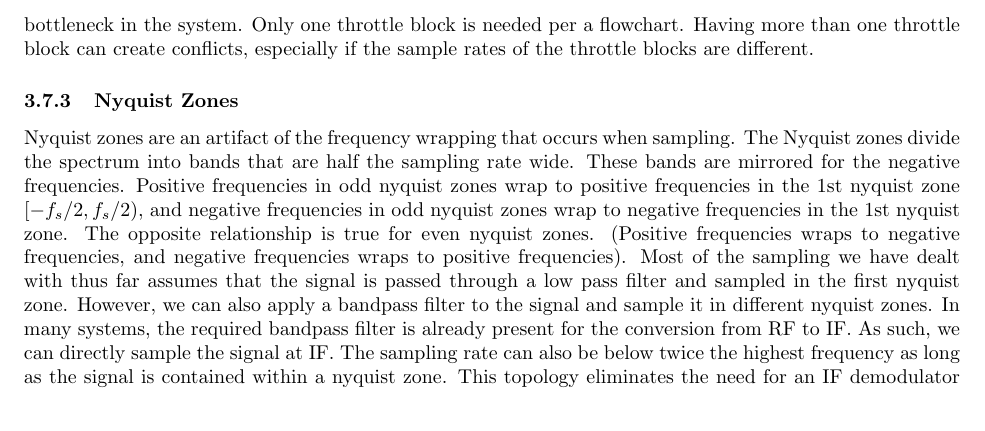
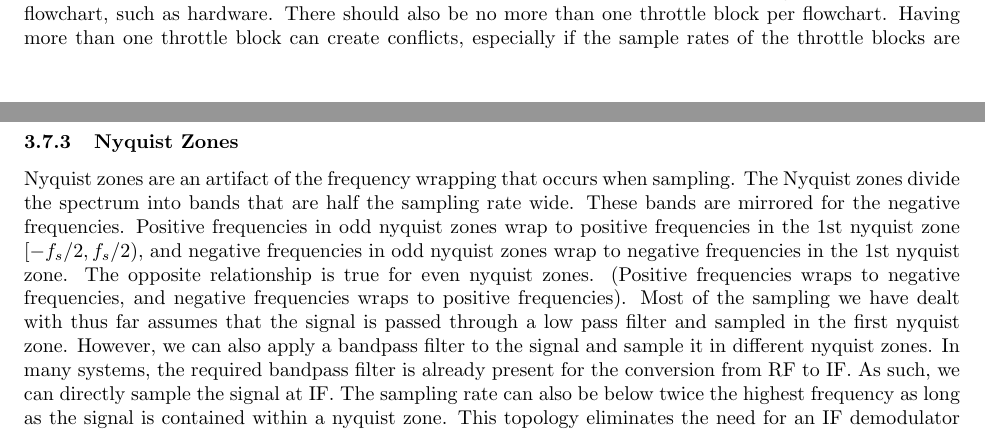
Before and after one commit to osowatzke/ECE_531_Labs, a LaTeX document (1/lab_report.tex): part of page 24 of 25 before the commit and two parts of pages 23 and 24 of 25 after it, the two joined at a grey line, cut at the place of the change. Compiled offline with pdfLaTeX.

Commit message:
Rewording throttling section

```diff
--- a/1/lab_report.tex
+++ b/1/lab_report.tex
@@ -628,7 +628,7 @@ The followup questions answered here reinforce the concepts covered in this lab
 	% \item In GNU Radio What is the purpose of the Throttle block in GNU Radio? When should it be used? What happens if you use more than one throttle block? When is a throttle block unnecessary?
 
 	\subsubsection{Throttle Block}
-	The throttle block helps GNU radio avoid CPU congestion. Simulations in GNU radio will run as fast as the processor allows them to. If real-time scheduling is used, GNU radio can overtake the CPU resources and crash the processor. The throttle block should be used when there are no rate-limiting components in the flowchart, such as hardware. When hardware is used, the throttle block is unneeded because the hardware provides flow control. Furthermore, using a throttle block with hardware can create a unnecessary bottleneck in the system. Only one throttle block is needed per a flowchart. Having more than one throttle block can create conflicts, especially if the sample rates of the throttle blocks are different.
+	The throttle block helps GNU radio avoid CPU congestion. Simulations in GNU radio will run as fast as the processor allows them to. If real-time scheduling is used, GNU radio can overtake the CPU resources and crash the processor. The throttle block should be used when there are no rate-limiting components in the flowchart, such as hardware. There should also be no more than one throttle block per flowchart. Having more than one throttle block can create conflicts, especially if the sample rates of the throttle blocks are different. When hardware is used, the throttle block is unneeded because the hardware provides flow control. Furthermore, using a throttle block with hardware can create a unnecessary bottleneck in the system.
 
 		%Could even put throttle block in another spot of the flowchart and connect to null source/sink.
 
```
